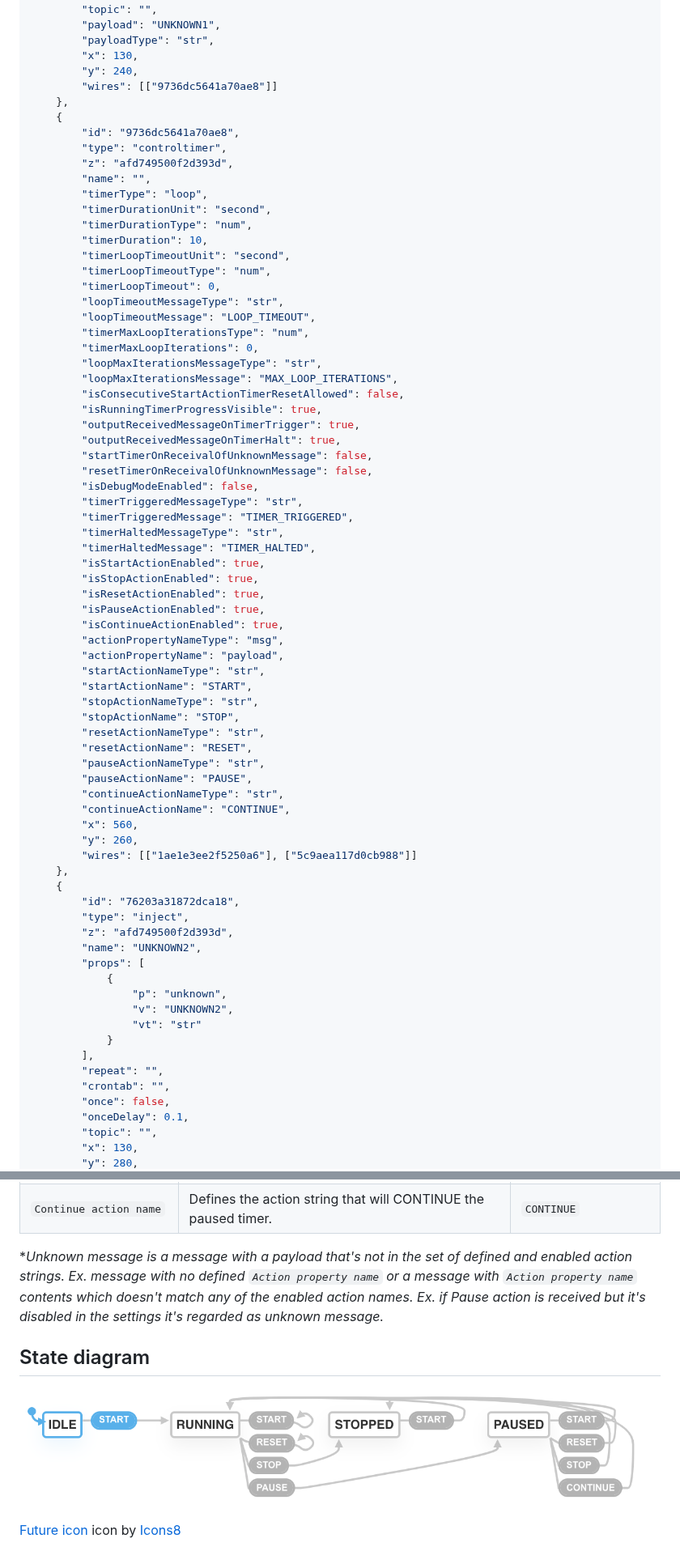
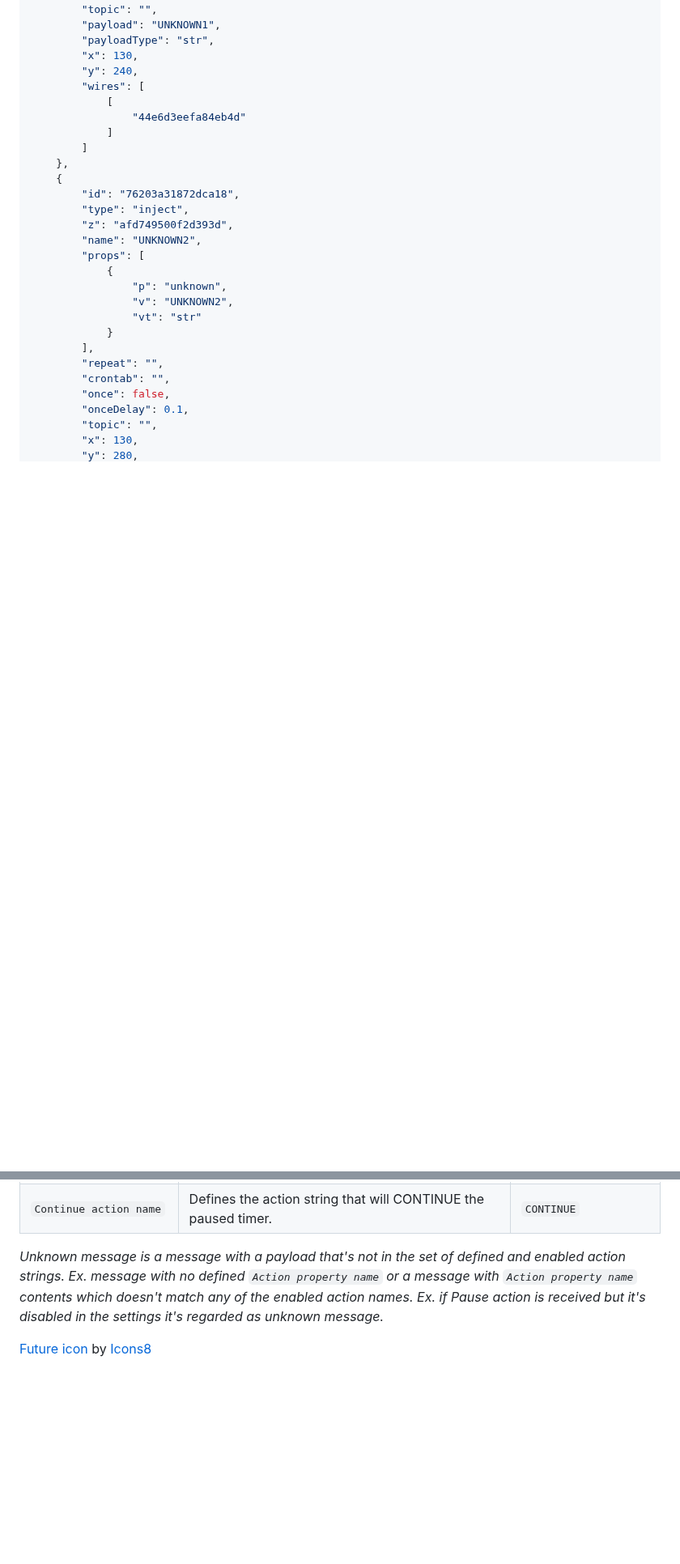
Before and after one commit to Writech/node-red-contrib-controltimer, a Markdown page: README.md, 2 parts joined by grey strips. Shown at 81% size. Rendered like a GitHub page; pictures changed too: img/state-diagram.png (deleted); folded sections open; blank space fills up the shorter version.

```diff
--- a/README.md
+++ b/README.md
@@ -199,57 +219,11 @@ You can disable specific actions for node. For example disable Reset, Pause and
         "payloadType": "str",
         "x": 130,
         "y": 240,
-        "wires": [["9736dc5641a70ae8"]]
-    },
-    {
-        "id": "9736dc5641a70ae8",
-        "type": "controltimer",
-        "z": "afd749500f2d393d",
-        "name": "",
-        "timerType": "loop",
-        "timerDurationUnit": "second",
-        "timerDurationType": "num",
-        "timerDuration": 10,
-        "timerLoopTimeoutUnit": "second",
-        "timerLoopTimeoutType": "num",
-        "timerLoopTimeout": 0,
-        "loopTimeoutMessageType": "str",
-        "loopTimeoutMessage": "LOOP_TIMEOUT",
-        "timerMaxLoopIterationsType": "num",
-        "timerMaxLoopIterations": 0,
-        "loopMaxIterationsMessageType": "str",
-        "loopMaxIterationsMessage": "MAX_LOOP_ITERATIONS",
-        "isConsecutiveStartActionTimerResetAllowed": false,
-        "isRunningTimerProgressVisible": true,
-        "outputReceivedMessageOnTimerTrigger": true,
-        "outputReceivedMessageOnTimerHalt": true,
-        "startTimerOnReceivalOfUnknownMessage": false,
-        "resetTimerOnReceivalOfUnknownMessage": false,
-        "isDebugModeEnabled": false,
-        "timerTriggeredMessageType": "str",
-        "timerTriggeredMessage": "TIMER_TRIGGERED",
-        "timerHaltedMessageType": "str",
-        "timerHaltedMessage": "TIMER_HALTED",
-        "isStartActionEnabled": true,
-        "isStopActionEnabled": true,
-        "isResetActionEnabled": true,
-        "isPauseActionEnabled": true,
-        "isContinueActionEnabled": true,
-        "actionPropertyNameType": "msg",
-        "actionPropertyName": "payload",
-        "startActionNameType": "str",
-        "startActionName": "START",
-        "stopActionNameType": "str",
-        "stopActionName": "STOP",
-        "resetActionNameType": "str",
-        "resetActionName": "RESET",
-        "pauseActionNameType": "str",
-        "pauseActionName": "PAUSE",
-        "continueActionNameType": "str",
-        "continueActionName": "CONTINUE",
-        "x": 560,
-        "y": 260,
-        "wires": [["1ae1e3ee2f5250a6"], ["5c9aea117d0cb988"]]
+        "wires": [
+            [
+                "44e6d3eefa84eb4d"
+            ]
+        ]
     },
     {
         "id": "76203a31872dca18",
@@ -390,10 +434,6 @@ Change directory to your node red installation:
 | `Pause action name`                               | Defines the action string that will PAUSE the timer.                                                                                                   | `PAUSE`               |
 | `Continue action name`                            | Defines the action string that will CONTINUE the paused timer.                                                                                         | `CONTINUE`            |
 
-\*_Unknown message is a message with a payload that's not in the set of defined and enabled action strings. Ex. message with no defined `Action property name` or a message with `Action property name` contents which doesn't match any of the enabled action names. Ex. if Pause action is received but it's disabled in the settings it's regarded as unknown message._
+*Unknown message is a message with a payload that's not in the set of defined and enabled action strings. Ex. message with no defined `Action property name` or a message with `Action property name` contents which doesn't match any of the enabled action names. Ex. if Pause action is received but it's disabled in the settings it's regarded as unknown message.*
 
-## State diagram
-
-![controltimer state diagram](img/state-diagram.png?raw=true)
-
-<a target="_blank" href="https://icons8.com/icons/set/future">Future icon</a> icon by <a target="_blank" href="https://icons8.com">Icons8</a>
+<a target="_blank" href="https://icons8.com/icons/set/future">Future icon</a> by <a target="_blank" href="https://icons8.com">Icons8</a>
```
Also changed, not shown: other parts of README.md (+135 -45 lines), img/example-flow.png, img/example-progress.png (added), 7 other files.
